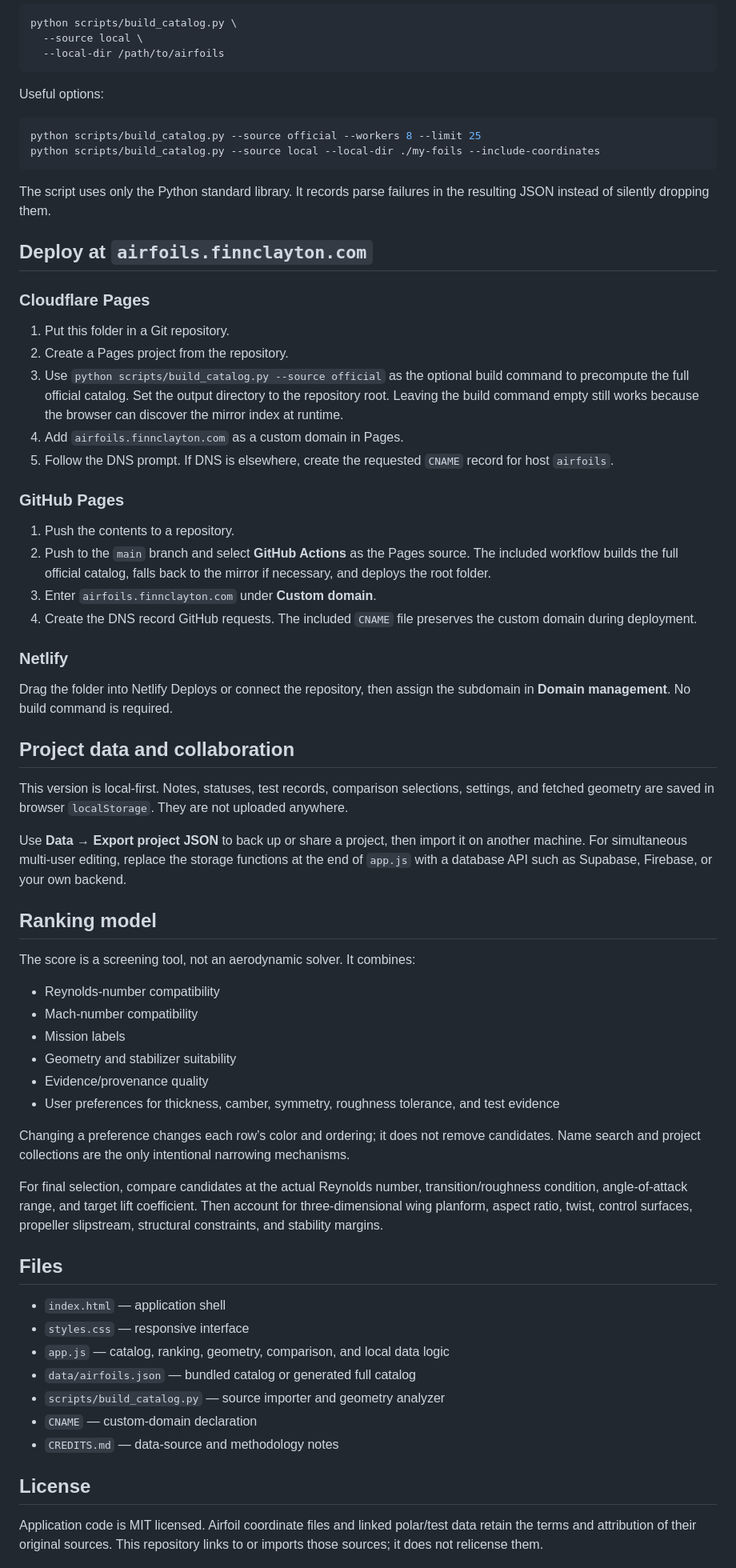
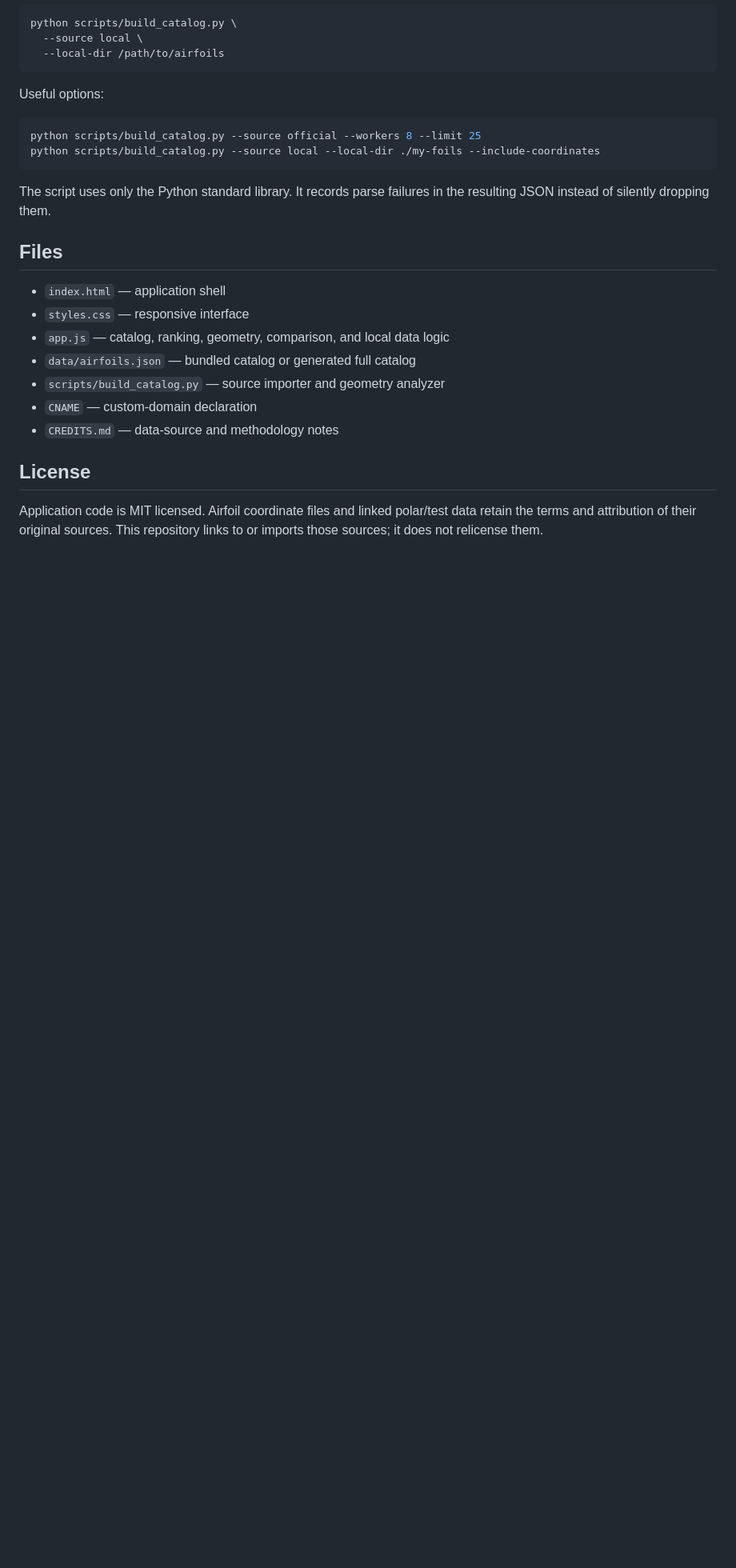
Before and after one commit to The-Cephalopod/Airfoil-List, a Markdown page: README.md, the part around the change. Shown at 80% size. GitHub-like rendering; blank space fills up the shorter version.

Commit message:
Remove deployment and project collaboration sections
Removed deployment instructions for Cloudflare Pages, GitHub Pages, and Netlify, as well as sections on project data and collaboration, and ranking model.

```diff
--- a/README.md
+++ b/README.md
@@ -73,48 +73,6 @@ python scripts/build_catalog.py --source local --local-dir ./my-foils --include-
 
 The script uses only the Python standard library. It records parse failures in the resulting JSON instead of silently dropping them.
 
-## Deploy at `airfoils.finnclayton.com`
-
-### Cloudflare Pages
-
-1. Put this folder in a Git repository.
-2. Create a Pages project from the repository.
-3. Use `python scripts/build_catalog.py --source official` as the optional build command to precompute the full official catalog. Set the output directory to the repository root. Leaving the build command empty still works because the browser can discover the mirror index at runtime.
-4. Add `airfoils.finnclayton.com` as a custom domain in Pages.
-5. Follow the DNS prompt. If DNS is elsewhere, create the requested `CNAME` record for host `airfoils`.
-
-### GitHub Pages
-
-1. Push the contents to a repository.
-2. Push to the `main` branch and select **GitHub Actions** as the Pages source. The included workflow builds the full official catalog, falls back to the mirror if necessary, and deploys the root folder.
-3. Enter `airfoils.finnclayton.com` under **Custom domain**.
-4. Create the DNS record GitHub requests. The included `CNAME` file preserves the custom domain during deployment.
-
-### Netlify
-
-Drag the folder into Netlify Deploys or connect the repository, then assign the subdomain in **Domain management**. No build command is required.
-
-## Project data and collaboration
-
-This version is local-first. Notes, statuses, test records, comparison selections, settings, and fetched geometry are saved in browser `localStorage`. They are not uploaded anywhere.
-
-Use **Data → Export project JSON** to back up or share a project, then import it on another machine. For simultaneous multi-user editing, replace the storage functions at the end of `app.js` with a database API such as Supabase, Firebase, or your own backend.
-
-## Ranking model
-
-The score is a screening tool, not an aerodynamic solver. It combines:
-
-- Reynolds-number compatibility
-- Mach-number compatibility
-- Mission labels
-- Geometry and stabilizer suitability
-- Evidence/provenance quality
-- User preferences for thickness, camber, symmetry, roughness tolerance, and test evidence
-
-Changing a preference changes each row’s color and ordering; it does not remove candidates. Name search and project collections are the only intentional narrowing mechanisms.
-
-For final selection, compare candidates at the actual Reynolds number, transition/roughness condition, angle-of-attack range, and target lift coefficient. Then account for three-dimensional wing planform, aspect ratio, twist, control surfaces, propeller slipstream, structural constraints, and stability margins.
-
 ## Files
 
 - `index.html` — application shell
```
